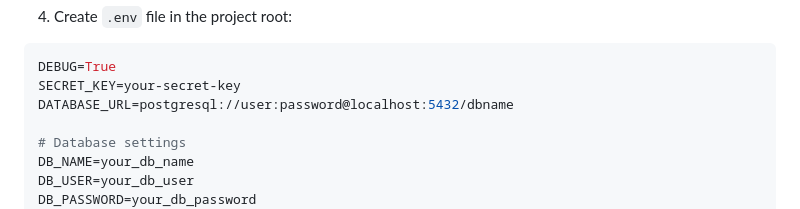
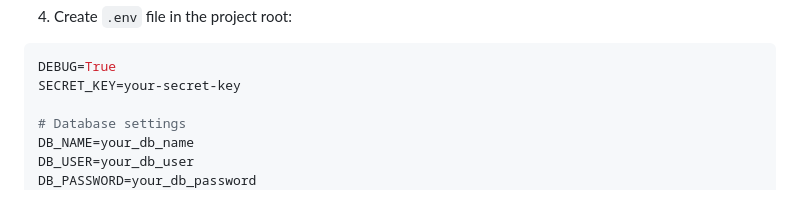
Before and after one commit to Shanky-21/TaskManager, a Markdown page: README.md, the part around the change. Drawn GitHub-style.

````diff
--- a/README.md
+++ b/README.md
@@ -61,7 +61,6 @@ pip install -r requirements.txt
 ```env
 DEBUG=True
 SECRET_KEY=your-secret-key
-DATABASE_URL=postgresql://user:password@localhost:5432/dbname
 
 # Database settings
 DB_NAME=your_db_name
````
